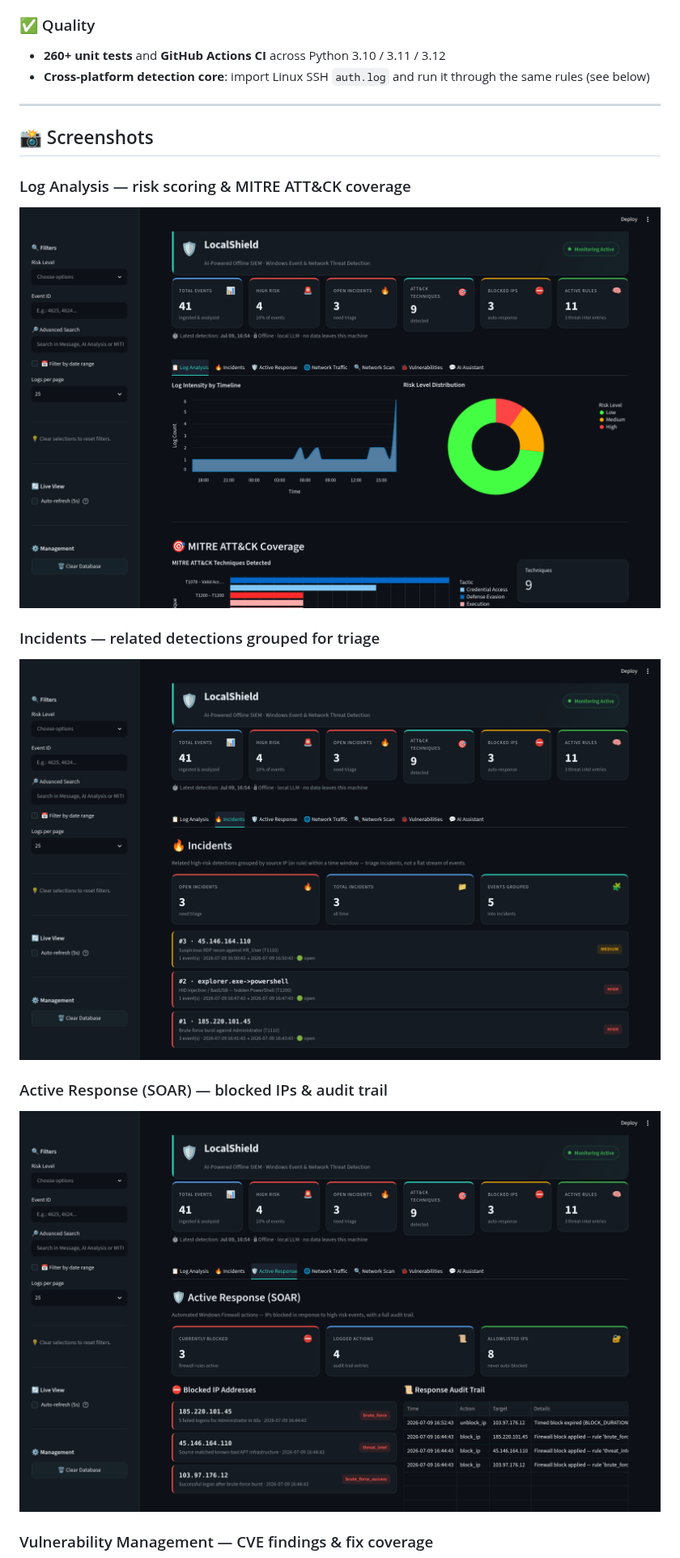
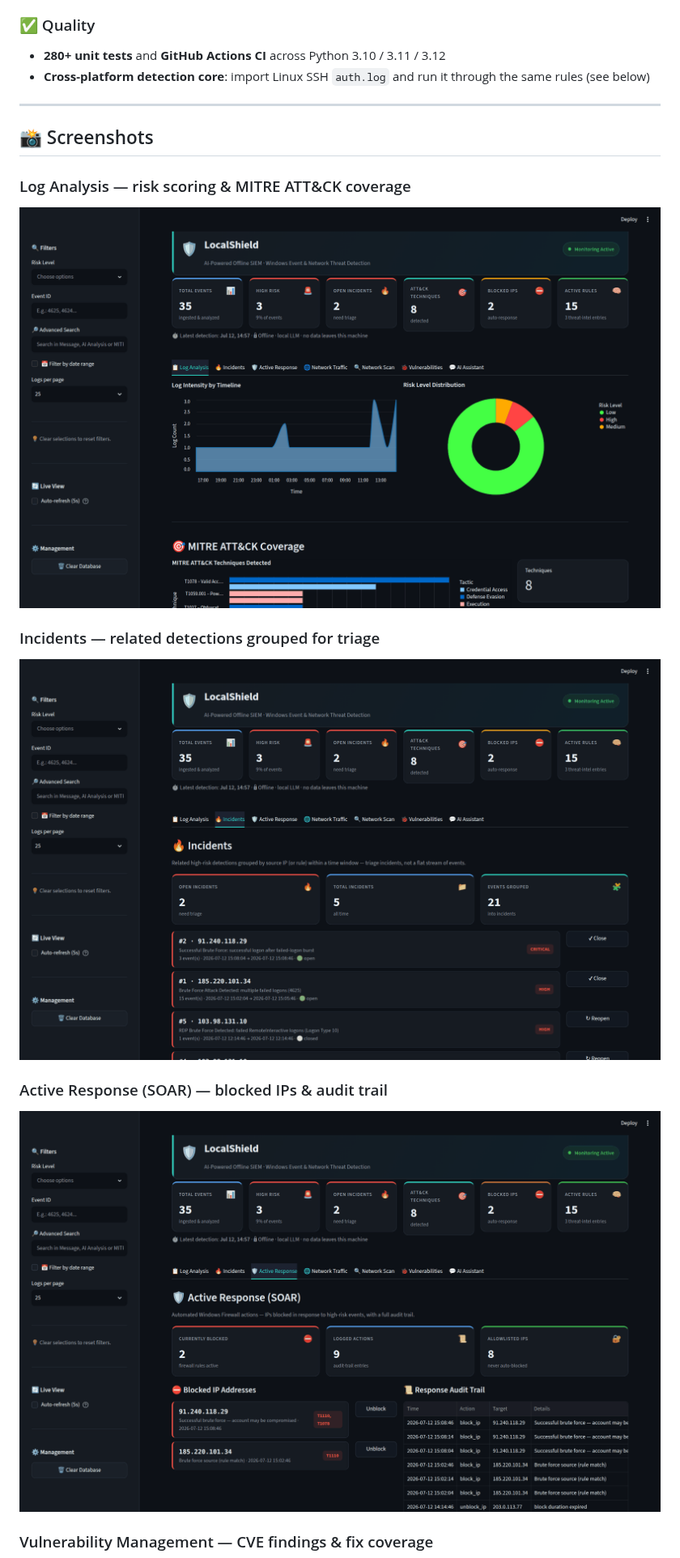
Before and after one commit to saglamh35/LocalShield, a Markdown page: README.md, the part around one of its changes. Shown at 81% size. GitHub-like rendering; pictures changed too: docs/screenshots/active-response.png, docs/screenshots/dashboard-log-analysis.png, docs/screenshots/incidents.png.

```diff
--- a/README.md
+++ b/README.md
@@ -122,7 +126,7 @@
 
 ### ✅ Quality
 
-- **260+ unit tests** and **GitHub Actions CI** across Python 3.10 / 3.11 / 3.12
+- **280+ unit tests** and **GitHub Actions CI** across Python 3.10 / 3.11 / 3.12
 - **Cross-platform detection core**: import Linux SSH `auth.log` and run it through the same rules (see below)
 
 ---
```
Also changed, not shown: other parts of README.md (+11 -3 lines).
